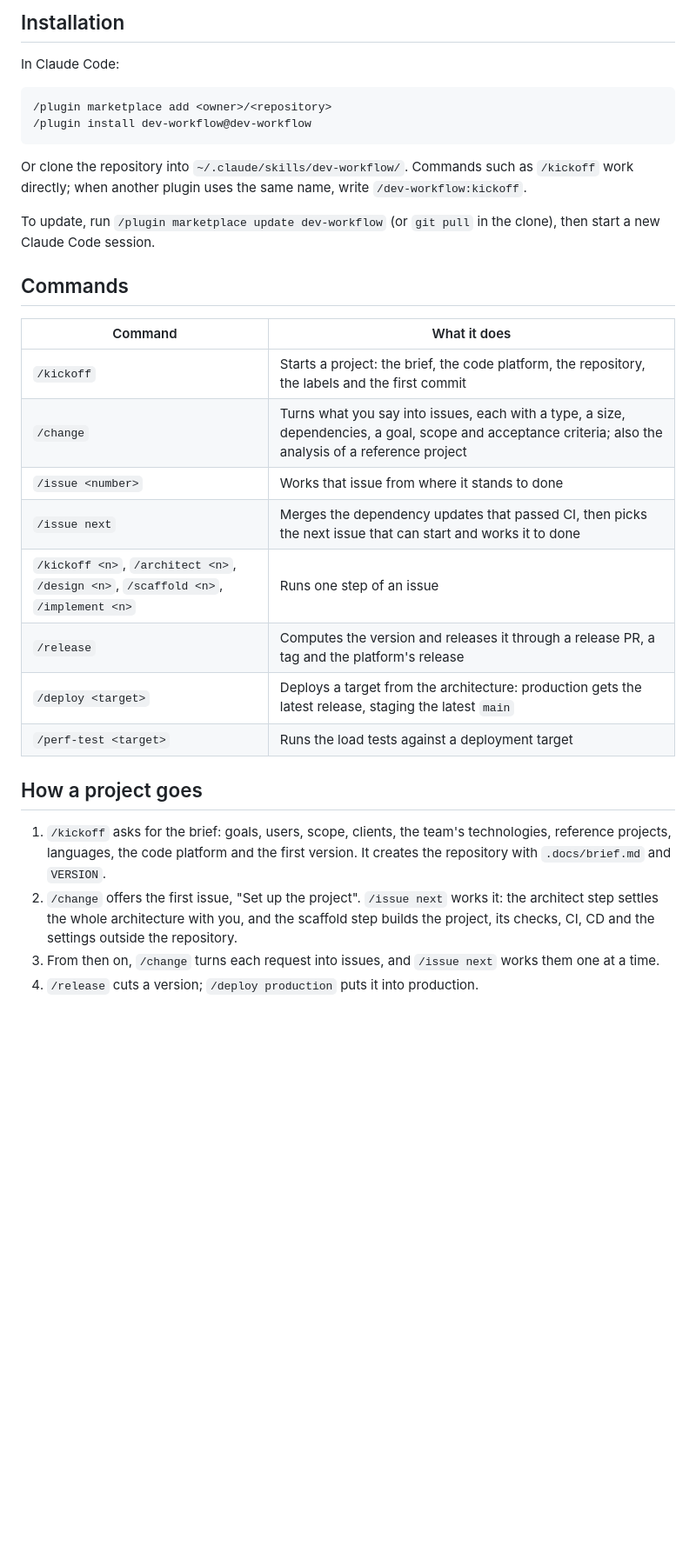
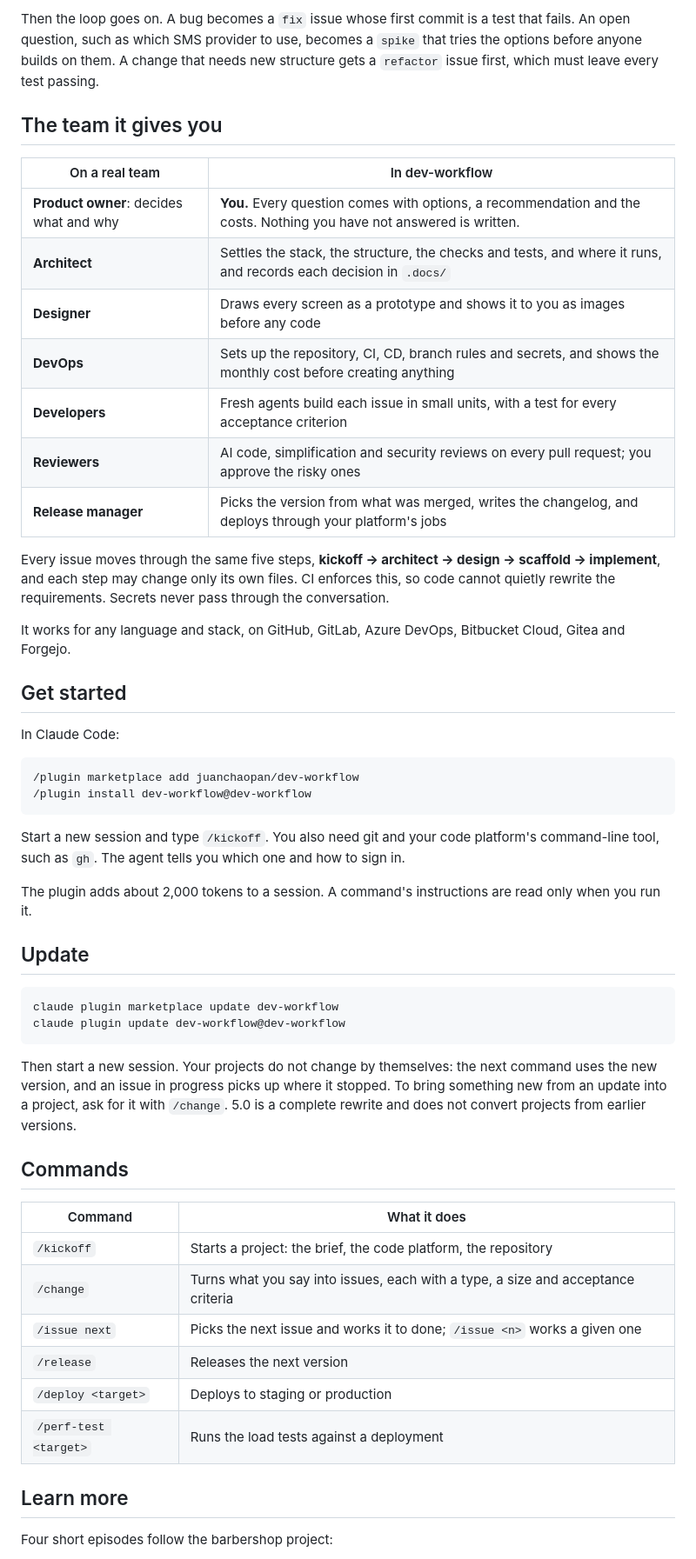
Before and after one commit to juanchaopan/dev-workflow, a Markdown page: README.md, the part around one of its changes. Shown at 87% size. Drawn GitHub-style; blank space fills up the shorter version.

````diff
--- a/README.md
+++ b/README.md
@@ -25,34 +38,56 @@ Four episodes, one per level, all built on the same example project: BookIt, an
 
-## Installation
+Then the loop goes on. A bug becomes a `fix` issue whose first commit is a test that fails. An open question, such as which SMS provider to use, becomes a `spike` that tries the options before anyone builds on them. A change that needs new structure gets a `refactor` issue first, which must leave every test passing.
+
+## The team it gives you
+
+| On a real team | In dev-workflow |
+|---|---|
+| **Product owner**: decides what and why | **You.** Every question comes with options, a recommendation and the costs. Nothing you have not answered is written. |
+| **Architect** | Settles the stack, the structure, the checks and tests, and where it runs, and records each decision in `.docs/` |
+| **Designer** | Draws every screen as a prototype and shows it to you as images before any code |
+| **DevOps** | Sets up the repository, CI, CD, branch rules and secrets, and shows the monthly cost before creating anything |
+| **Developers** | Fresh agents build each issue in small units, with a test for every acceptance criterion |
+| **Reviewers** | AI code, simplification and security reviews on every pull request; you approve the risky ones |
+| **Release manager** | Picks the version from what was merged, writes the changelog, and deploys through your platform's jobs |
+
+Every issue moves through the same five steps, **kickoff → architect → design → scaffold → implement**, and each step may change only its own files. CI enforces this, so code cannot quietly rewrite the requirements. Secrets never pass through the conversation.
+
+It works for any language and stack, on GitHub, GitLab, Azure DevOps, Bitbucket Cloud, Gitea and Forgejo.
+
+## Get started
 
 In Claude Code:
 
 ```
-/plugin marketplace add <owner>/<repository>
+/plugin marketplace add juanchaopan/dev-workflow
 /plugin install dev-workflow@dev-workflow
 ```
 
-Or clone the repository into `~/.claude/skills/dev-workflow/`. Commands such as `/kickoff` work directly; when another plugin uses the same name, write `/dev-workflow:kickoff`.
+Start a new session and type `/kickoff`. You also need git and your code platform's command-line tool, such as `gh`. The agent tells you which one and how to sign in.
 
-To update, run `/plugin marketplace update dev-workflow` (or `git pull` in the clone), then start a new Claude Code session.
+The plugin adds about 2,000 tokens to a session. A command's instructions are read only when you run it.
+
+## Update
+
+```
+claude plugin marketplace update dev-workflow
+claude plugin update dev-workflow@dev-workflow
+```
+
+Then start a new session. Your projects do not change by themselves: the next command uses the new version, and an issue in progress picks up where it stopped. To bring something new from an update into a project, ask for it with `/change`. 5.0 is a complete rewrite and does not convert projects from earlier versions.
 
 ## Commands
 
 | Command | What it does |
 |---|---|
-| `/kickoff` | Starts a project: the brief, the code platform, the repository, the labels and the first commit |
-| `/change` | Turns what you say into issues, each with a type, a size, dependencies, a goal, scope and acceptance criteria; also the analysis of a reference project |
-| `/issue <number>` | Works that issue from where it stands to done |
-| `/issue next` | Merges the dependency updates that passed CI, then picks the next issue that can start and works it to done |
-| `/kickoff <n>`, `/architect <n>`, `/design <n>`, `/scaffold <n>`, `/implement <n>` | Runs one step of an issue |
-| `/release` | Computes the version and releases it through a release PR, a tag and the platform's release |
-| `/deploy <target>` | Deploys a target from the architecture: production gets the latest release, staging the latest `main` |
-| `/perf-test <target>` | Runs the load tests against a deployment target |
+| `/kickoff` | Starts a project: the brief, the code platform, the repository |
+| `/change` | Turns what you say into issues, each with a type, a size and acceptance criteria |
+| `/issue next` | Picks the next issue and works it to done; `/issue <n>` works a given one |
+| `/release` | Releases the next version |
+| `/deploy <target>` | Deploys to staging or production |
+| `/perf-test <target>` | Runs the load tests against a deployment |
 
-## How a project goes
+## Learn more
 
-1. `/kickoff` asks for the brief: goals, users, scope, clients, the team's technologies, reference projects, languages, the code platform and the first version. It creates the repository with `.docs/brief.md` and `VERSION`.
-2. `/change` offers the first issue, "Set up the project". `/issue next` works it: the architect step settles the whole architecture with you, and the scaffold step builds the project, its checks, CI, CD and the settings outside the repository.
-3. From then on, `/change` turns each request into issues, and `/issue next` works them one at a time.
-4. `/release` cuts a version; `/deploy production` puts it into production.
+Four short episodes follow the barbershop project:
 
````
Also changed, not shown: other parts of README.md (+37 -71 lines), docs/video-thumbnail.jpg (added).
